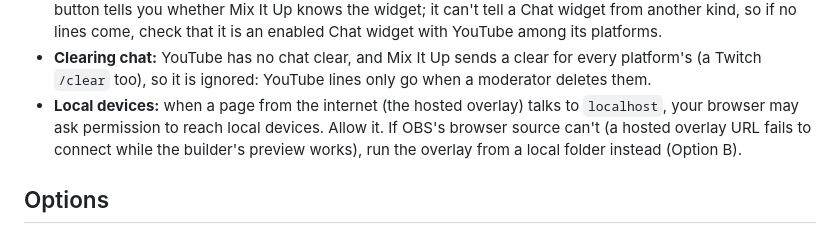
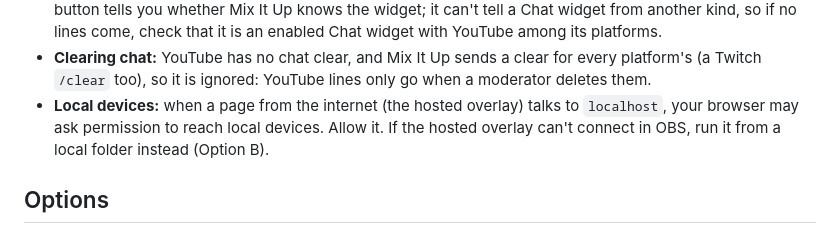
Before and after one commit to MasstarVT/Twitch-Chat-Overlay, a Markdown page: README.md, the part around the change. Drawn GitHub-style.

Commit message:
README: don't promise the builder preview as a fallback test

```diff
--- a/README.md
+++ b/README.md
@@ -93,7 +93,7 @@ Limits:
 - **Super Chats and memberships** aren't shown: Mix It Up's Chat widget doesn't carry them.
 - **Mix It Up has to be running,** with Overlay connected and the widget enabled. The overlay shows a hint after about 10 seconds if it can't reach Mix It Up. If Mix It Up answers but the link is not an enabled Chat widget (an unknown id, a disabled widget, a widget that isn't a Single Widget URL, or an Overlay endpoint's link), a different hint says so after about 6 seconds, and the overlay keeps trying. The builder's **Check** button tells you whether Mix It Up knows the widget; it can't tell a Chat widget from another kind, so if no lines come, check that it is an enabled Chat widget with YouTube among its platforms.
 - **Clearing chat:** YouTube has no chat clear, and Mix It Up sends a clear for every platform's (a Twitch `/clear` too), so it is ignored: YouTube lines only go when a moderator deletes them.
-- **Local devices:** when a page from the internet (the hosted overlay) talks to `localhost`, your browser may ask permission to reach local devices. Allow it. If OBS's browser source can't (a hosted overlay URL fails to connect while the builder's preview works), run the overlay from a local folder instead (Option B).
+- **Local devices:** when a page from the internet (the hosted overlay) talks to `localhost`, your browser may ask permission to reach local devices. Allow it. If the hosted overlay can't connect in OBS, run it from a local folder instead (Option B).
 
 ## Options
 
```
